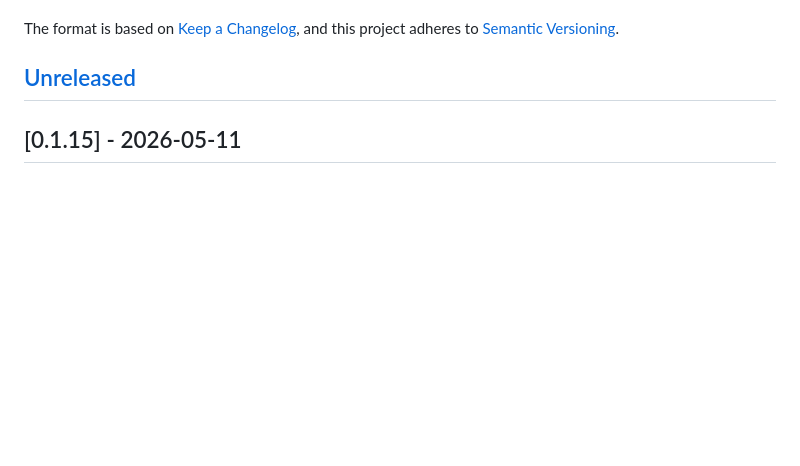
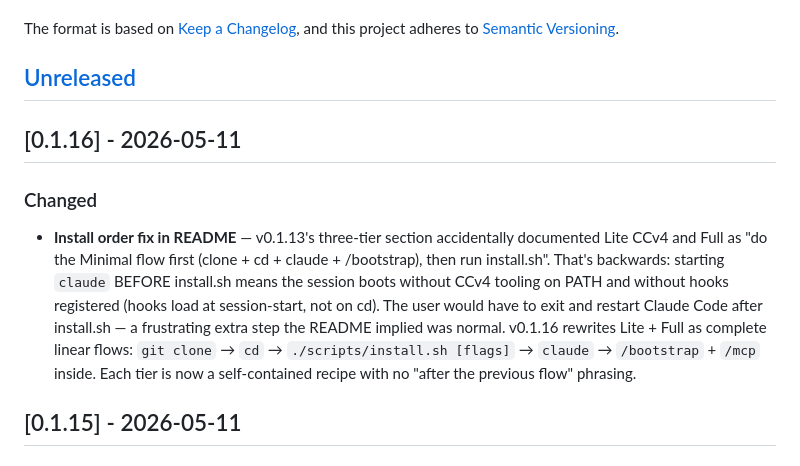
Before and after one commit to the-sid-dani/second-brain-harness, a Markdown page: CHANGELOG.md, the part around the change. Rendered like a GitHub page; blank space fills up the shorter version.

```diff
--- a/CHANGELOG.md
+++ b/CHANGELOG.md
@@ -6,6 +6,12 @@ The format is based on [Keep a Changelog](https://keepachangelog.com/en/1.1.0/),
 and this project adheres to [Semantic Versioning](https://semver.org/spec/v2.0.0.html).
 
 ## [Unreleased]
+
+## [0.1.16] - 2026-05-11
+
+### Changed
+
+- **Install order fix in README** — v0.1.13's three-tier section accidentally documented Lite CCv4 and Full as "do the Minimal flow first (clone + cd + claude + /bootstrap), then run install.sh". That's backwards: starting `claude` BEFORE install.sh means the session boots without CCv4 tooling on PATH and without hooks registered (hooks load at session-start, not on cd). The user would have to exit and restart Claude Code after install.sh — a frustrating extra step the README implied was normal. v0.1.16 rewrites Lite + Full as complete linear flows: `git clone` → `cd` → `./scripts/install.sh [flags]` → `claude` → `/bootstrap` + `/mcp` inside. Each tier is now a self-contained recipe with no "after the previous flow" phrasing.
 
 ## [0.1.15] - 2026-05-11
 
```
Also changed, not shown: README.md (+15 -9 lines), 1 other file.
